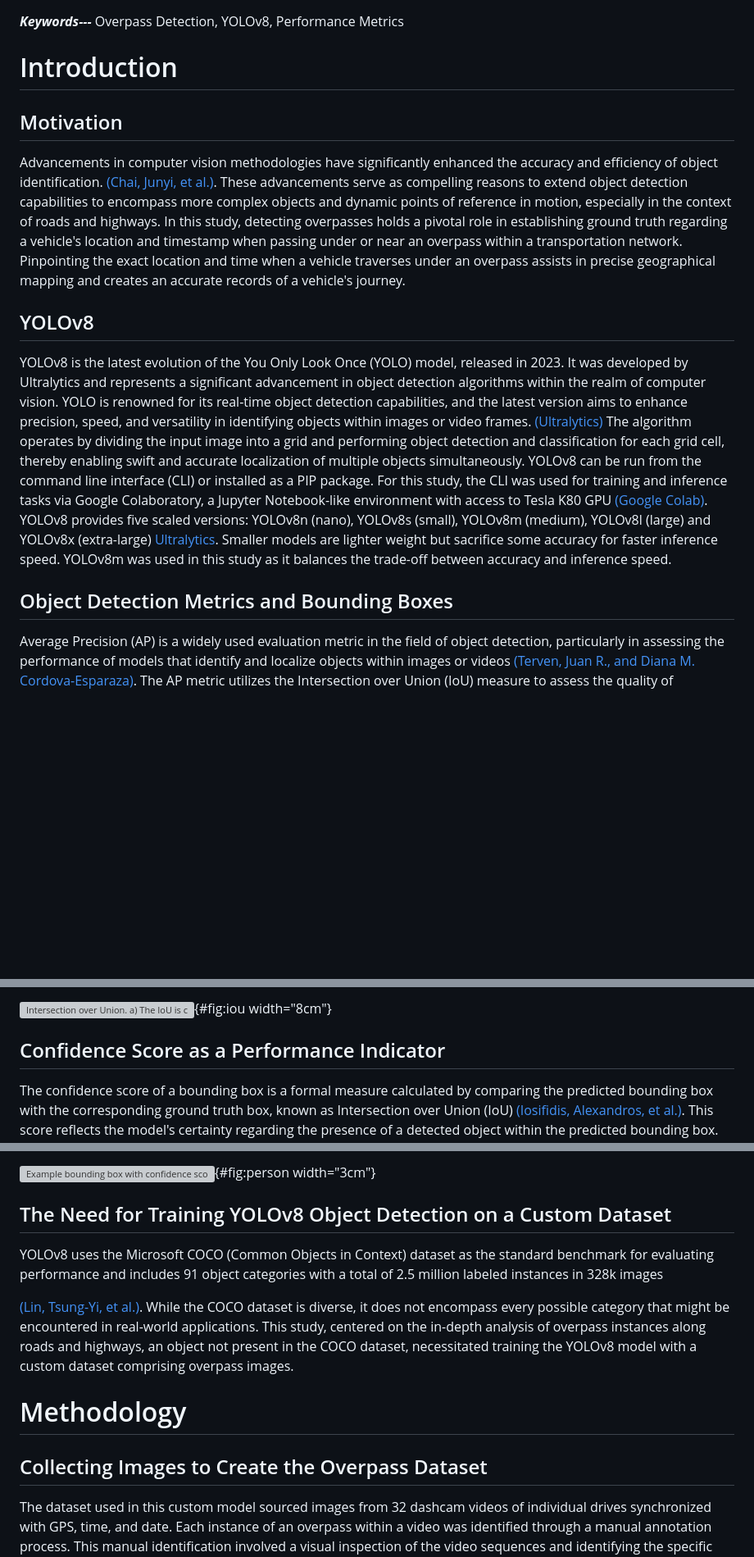
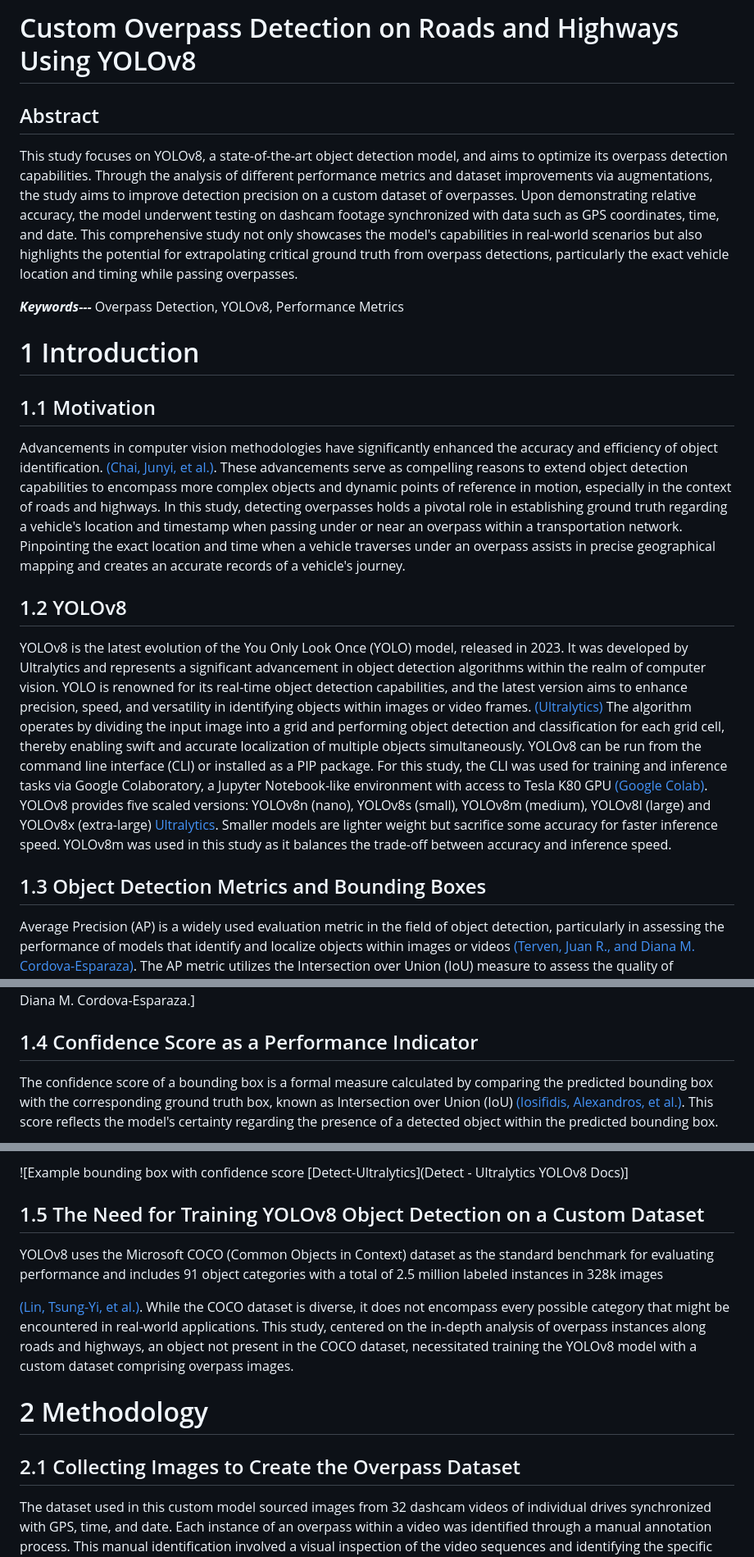
Before and after one commit to hannah0wang/yolov8_custom_object_detection, a Markdown page: README.md, 3 parts joined by grey strips. Shown at 82% size. Drawn GitHub-style; blank space fills up the shorter version; grey boxes are pictures that could not be loaded.

```diff
--- a/README.md
+++ b/README.md
@@ -1,8 +1,13 @@
+# Custom Overpass Detection on Roads and Highways Using YOLOv8
+
+## Abstract
+This study focuses on YOLOv8, a state-of-the-art object detection model, and aims to optimize its overpass detection capabilities. Through the analysis of different performance metrics and dataset improvements via augmentations, the study aims to improve detection precision on a custom dataset of overpasses. Upon demonstrating relative accuracy, the model underwent testing on dashcam footage synchronized with data such as GPS coordinates, time, and date. This comprehensive study not only showcases the model's capabilities in real-world scenarios but also highlights the potential for extrapolating critical ground truth from overpass detections, particularly the exact vehicle location and timing while passing overpasses.
+
 ***Keywords---*** Overpass Detection, YOLOv8, Performance Metrics
 
-# Introduction
+# 1 Introduction
 
-## Motivation
+## 1.1 Motivation
 
 Advancements in computer vision methodologies have significantly
 enhanced the accuracy and efficiency of object identification. [(Chai,
@@ -18,7 +23,7 @@ Pinpointing the exact location and time when a vehicle traverses under
 an overpass assists in precise geographical mapping and creates an
 accurate records of a vehicle's journey.
 
-##  YOLOv8
+##  1.2 YOLOv8
 
 YOLOv8 is the latest evolution of the You Only Look Once (YOLO) model,
 released in 2023. It was developed by Ultralytics and represents a
@@ -41,7 +46,7 @@ Smaller models are lighter weight but sacrifice some accuracy for faster
 inference speed. YOLOv8m was used in this study as it balances the
 trade-off between accuracy and inference speed.
 
-## Object Detection Metrics and Bounding Boxes
+## 1.3 Object Detection Metrics and Bounding Boxes
 
 Average Precision (AP) is a widely used evaluation metric in the field
 of object detection, particularly in assessing the performance of models
@@ -62,9 +69,9 @@ represents the predicted bounding box.
 intersection of the two boxes by the union of their boxes; b) examples
 of three different IoU values for different box locations. Figure
 sourced from Terven, Juan R., and Diana M.
-Cordova-Esparaza.](new-iou.png){#fig:iou width="8cm"}
+Cordova-Esparaza.]
 
-## Confidence Score as a Performance Indicator
+## 1.4 Confidence Score as a Performance Indicator
 
 The confidence score of a bounding box is a formal measure calculated by
 comparing the predicted bounding box with the corresponding ground truth
@@ -84,8 +93,7 @@ predicted locations do not align with any known overpass locations.
 ![Example bounding box with confidence score
-[Detect-Ultralytics](Detect - Ultralytics YOLOv8 Docs)](person-conf.png){#fig:person
-width="3cm"}
+[Detect-Ultralytics](Detect - Ultralytics YOLOv8 Docs)]
 
-## The Need for Training YOLOv8 Object Detection on a Custom Dataset
+## 1.5 The Need for Training YOLOv8 Object Detection on a Custom Dataset
 
 YOLOv8 uses the Microsoft COCO (Common Objects in Context) dataset as
 the standard benchmark for evaluating performance and includes 91 object
@@ -100,9 +108,9 @@ roads and highways, an object not present in the COCO dataset,
 necessitated training the YOLOv8 model with a custom dataset comprising
 overpass images.
 
-# Methodology
+# 2 Methodology
 
-## Collecting Images to Create the Overpass Dataset
+## 2.1 Collecting Images to Create the Overpass Dataset
 
 The dataset used in this custom model sourced images from 32 dashcam
 videos of individual drives synchronized with GPS, time, and date. Each
```
Also changed, not shown: other parts of README.md (+9 -3 lines).
